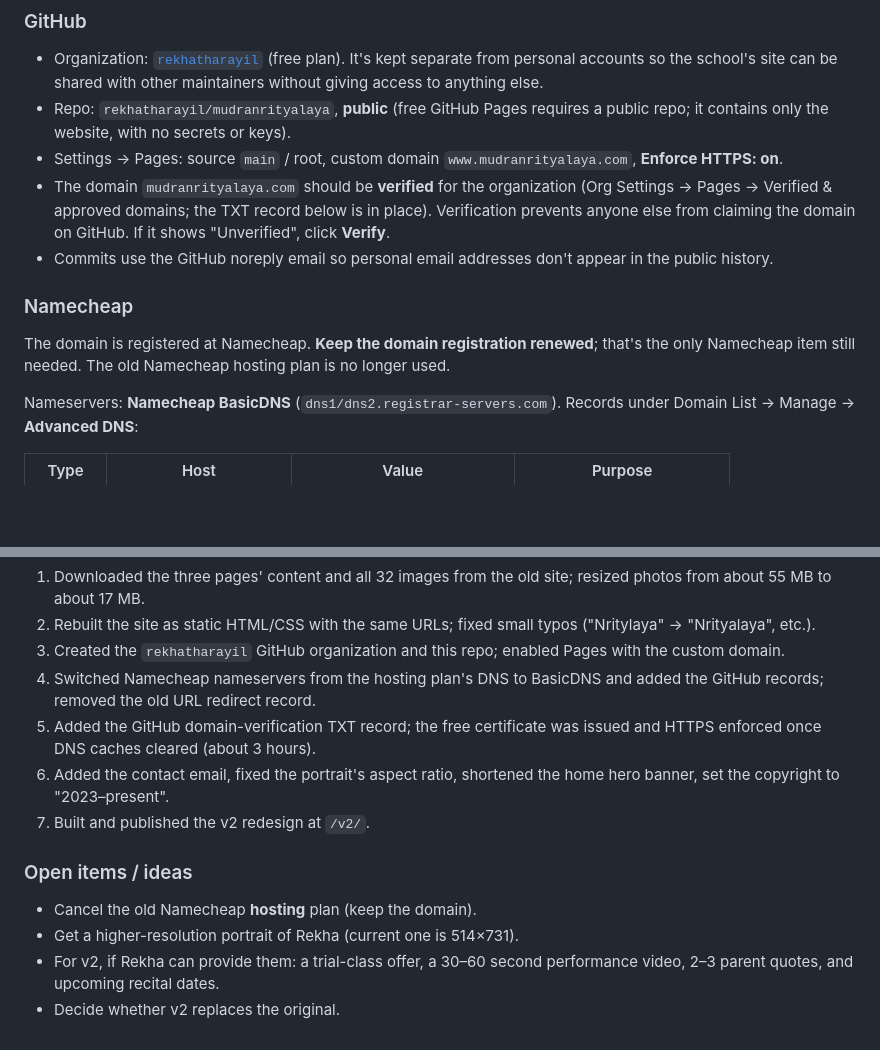
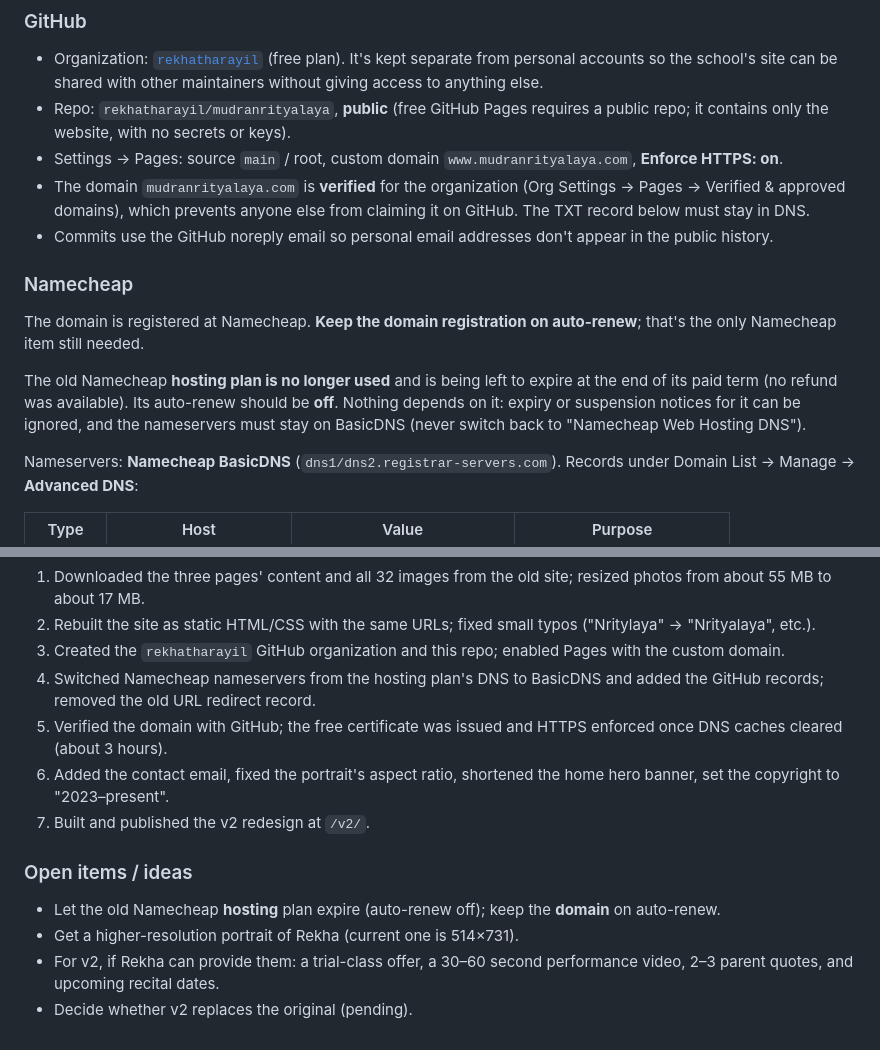
Before and after one commit to rekhatharayil/mudranrityalaya, a Markdown page: README.md, 2 parts joined by grey strips. GitHub-like rendering; blank space fills up the shorter version.

Commit message:
README: domain verified; hosting left to expire; v2 decision pending
Co-Authored-By: Claude Opus 5.5 <noreply@anthropic.com>

```diff
--- a/README.md
+++ b/README.md
@@ -108,11 +108,13 @@ Then add a link to the gallery page(s):
 - Organization: [`rekhatharayil`](https://github.com/rekhatharayil) (free plan). It's kept separate from personal accounts so the school's site can be shared with other maintainers without giving access to anything else.
 - Repo: `rekhatharayil/mudranrityalaya`, **public** (free GitHub Pages requires a public repo; it contains only the website, with no secrets or keys).
 - Settings → Pages: source `main` / root, custom domain `www.mudranrityalaya.com`, **Enforce HTTPS: on**.
-- The domain `mudranrityalaya.com` should be **verified** for the organization (Org Settings → Pages → Verified & approved domains; the TXT record below is in place). Verification prevents anyone else from claiming the domain on GitHub. If it shows "Unverified", click **Verify**.
+- The domain `mudranrityalaya.com` is **verified** for the organization (Org Settings → Pages → Verified & approved domains), which prevents anyone else from claiming it on GitHub. The TXT record below must stay in DNS.
 - Commits use the GitHub noreply email so personal email addresses don't appear in the public history.
 
 ### Namecheap
-The domain is registered at Namecheap. **Keep the domain registration renewed**; that's the only Namecheap item still needed. The old Namecheap hosting plan is no longer used.
+The domain is registered at Namecheap. **Keep the domain registration on auto-renew**; that's the only Namecheap item still needed.
+
+The old Namecheap **hosting plan is no longer used** and is being left to expire at the end of its paid term (no refund was available). Its auto-renew should be **off**. Nothing depends on it: expiry or suspension notices for it can be ignored, and the nameservers must stay on BasicDNS (never switch back to "Namecheap Web Hosting DNS").
 
 Nameservers: **Namecheap BasicDNS** (`dns1/dns2.registrar-servers.com`). Records under Domain List → Manage → **Advanced DNS**:
 
@@ -145,12 +147,12 @@ The site previously ran on Namecheap hosting (website builder), and its SSL cert
 2. Rebuilt the site as static HTML/CSS with the same URLs; fixed small typos ("Nritylaya" → "Nrityalaya", etc.).
 3. Created the `rekhatharayil` GitHub organization and this repo; enabled Pages with the custom domain.
 4. Switched Namecheap nameservers from the hosting plan's DNS to BasicDNS and added the GitHub records; removed the old URL redirect record.
-5. Added the GitHub domain-verification TXT record; the free certificate was issued and HTTPS enforced once DNS caches cleared (about 3 hours).
+5. Verified the domain with GitHub; the free certificate was issued and HTTPS enforced once DNS caches cleared (about 3 hours).
 6. Added the contact email, fixed the portrait's aspect ratio, shortened the home hero banner, set the copyright to "2023–present".
 7. Built and published the v2 redesign at `/v2/`.
 
 ### Open items / ideas
-- Cancel the old Namecheap **hosting** plan (keep the domain).
+- Let the old Namecheap **hosting** plan expire (auto-renew off); keep the **domain** on auto-renew.
 - Get a higher-resolution portrait of Rekha (current one is 514×731).
 - For v2, if Rekha can provide them: a trial-class offer, a 30–60 second performance video, 2–3 parent quotes, and upcoming recital dates.
-- Decide whether v2 replaces the original.
+- Decide whether v2 replaces the original (pending).
```
